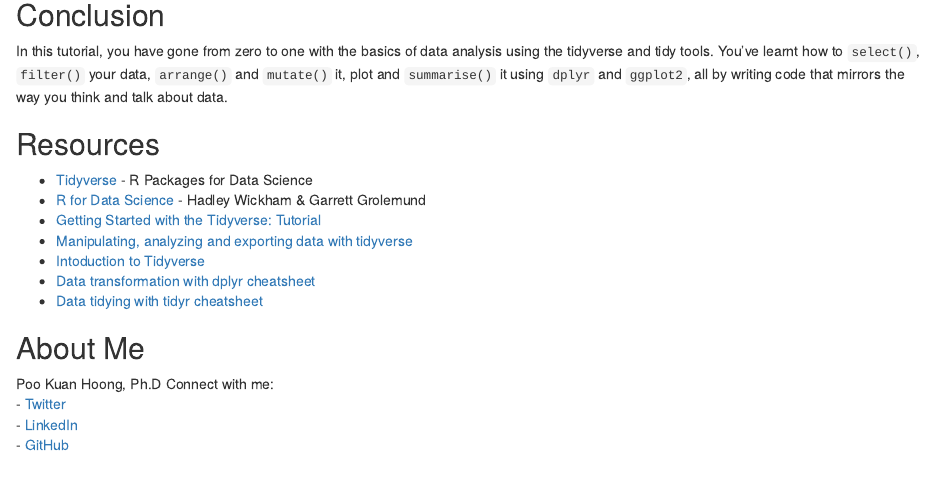
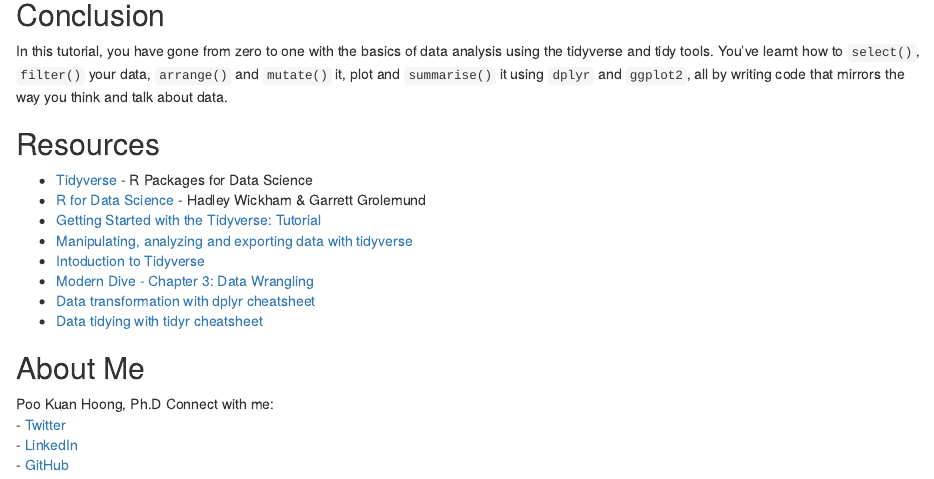
Before and after one commit to kuanhoong/tidyverse, an R Markdown document (tidyverse_in_r.Rmd): the page in a window 1100 px wide, from 12780 px down. Rendered offline with R 4.5, knitr and Pandoc, with nearby package versions; some code elsewhere in the file could not run offline.

Commit message:
R markdown

```diff
--- a/tidyverse_in_r.Rmd
+++ b/tidyverse_in_r.Rmd
@@ -497,6 +497,7 @@ In this tutorial, you have gone from zero to one with the basics of data analysi
 - [Getting Started with the Tidyverse: Tutorial](https://www.datacamp.com/tutorial/tidyverse-tutorial-r)
 - [Manipulating, analyzing and exporting data with tidyverse](https://datacarpentry.org/R-ecology-lesson/03-dplyr.html)
 - [Intoduction to Tidyverse](https://www.pkimes.com/PR2019replicathon/tutorials/0b_R_tidyverse.html)
+- [Modern Dive - Chapter 3: Data Wrangling](https://moderndive.github.io/moderndive_labs/static/previous_versions/v1.0.0/3-wrangling.html)
 - [Data transformation with dplyr cheatsheet](https://raw.githubusercontent.com/rstudio/cheatsheets/main/data-transformation.pdf)
 - [Data tidying with tidyr cheatsheet](https://raw.githubusercontent.com/rstudio/cheatsheets/main/tidyr.pdf)
 
```
